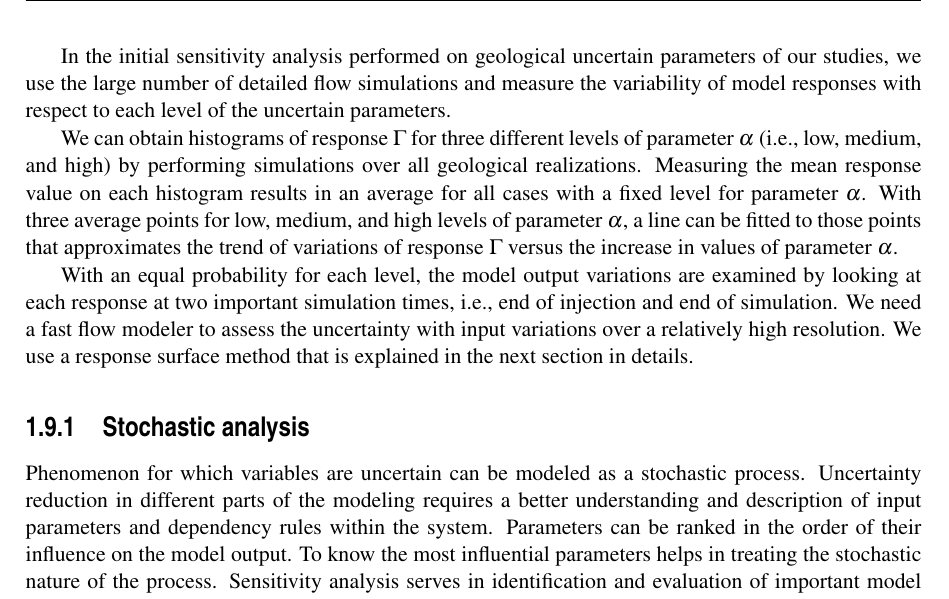
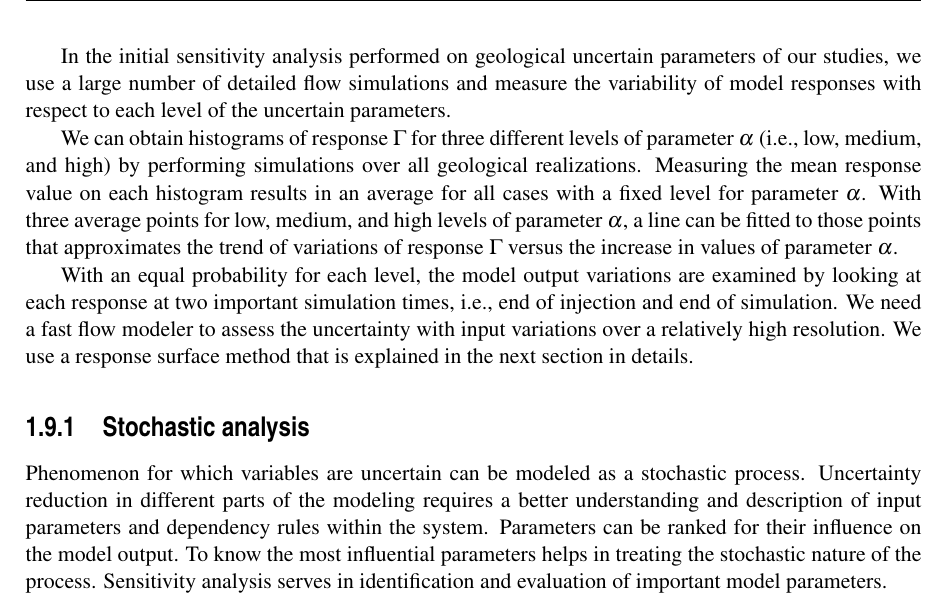
Before and after one commit to mas062/thdPdfLatex, a LaTeX thesis (latex/thesis-I.tex, which reads latex/introduction.tex): part of page 58 of 77, cut so that both start at the same text. Compiled offline with pdfLaTeX.

Commit message:
matin ham done

```diff
--- a/latex/introduction.tex
+++ b/latex/introduction.tex
@@ -2029,7 +2029,7 @@ most influential parameters on the model outputs. Sensitivity
 analysis can serve as a guide to any further use of the model.
 
 In the initial sensitivity analysis performed on geological uncertain
-parameters of our studies, we use the large number of detailed flow
+parameters of our studies, we use a large number of detailed flow
 simulations and measure the variability of model responses with respect to each
 level of the uncertain parameters.
 
@@ -2048,7 +2048,7 @@ examined by looking at each response at two important simulation times, i.e., en
 \subsection{Stochastic analysis}
 
 Phenomenon for which variables are uncertain can be modeled as a stochastic process. Uncertainty reduction in different parts of the modeling requires a better understanding and description of input parameters and dependency rules within
-the system. Parameters can be ranked in the order of their influence on the
+the system. Parameters can be ranked for their influence on the
 model output. To know the most influential parameters helps in treating the
 stochastic nature of the process. Sensitivity analysis serves in identification and evaluation of important model
 parameters.
```
